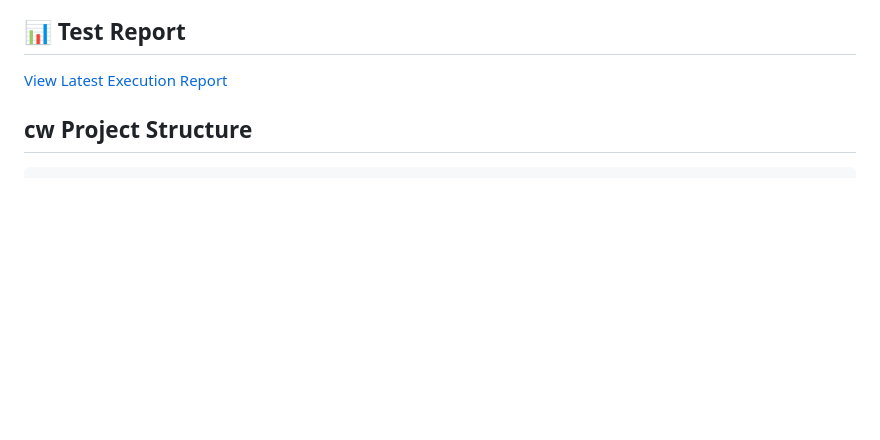
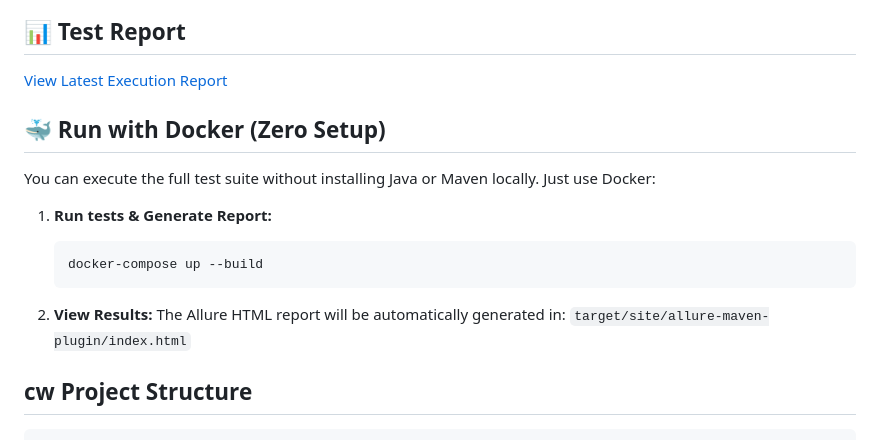
Before and after one commit to Francisco9403/RestAssuredAutomation, a Markdown page: README.md, the part around the change. GitHub-like rendering; blank space fills up the shorter version.

Commit message:
add more info for readme

````diff
--- a/README.md
+++ b/README.md
@@ -59,6 +59,21 @@ The suite covers **7 robust scenarios** across different API capabilities:
 ## 📊 Test Report
 [View Latest Execution Report](https://francisco9403.github.io/RestAssuredAutomation/)
 
+
+## 🐳 Run with Docker (Zero Setup)
+
+You can execute the full test suite without installing Java or Maven locally. Just use Docker:
+
+1.  **Run tests & Generate Report:**
+    ```bash
+    docker-compose up --build
+    ```
+
+2.  **View Results:**
+    The Allure HTML report will be automatically generated in:
+    `target/site/allure-maven-plugin/index.html`
+
+
 ## cw Project Structure
 
 ```text
````
